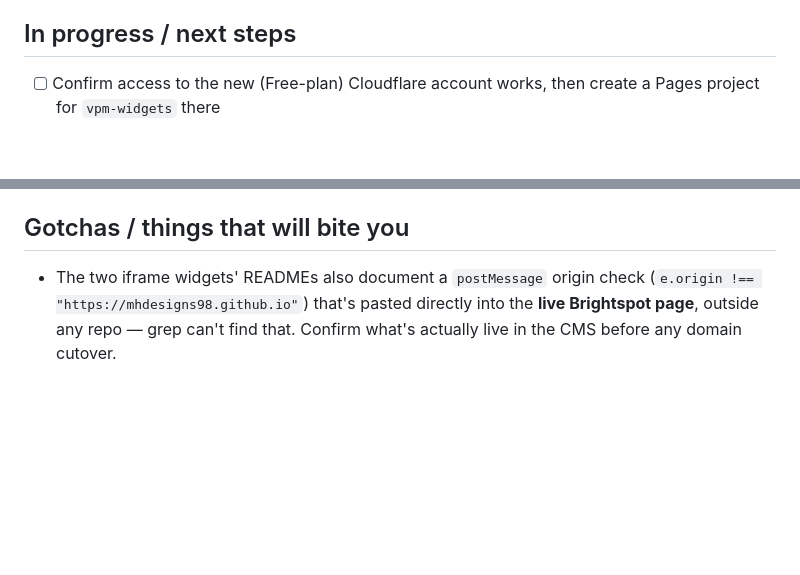
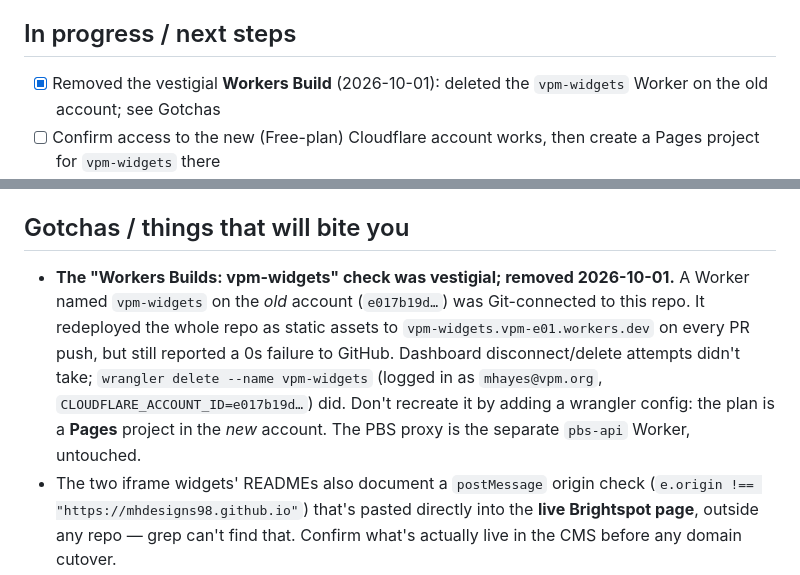
Before and after one commit to mhdesigns98/vpm-widgets, a Markdown page: HANDOFF.md, 2 parts joined by grey strips. GitHub-like rendering; blank space fills up the shorter version.

Commit message:
Document and remove vestigial Workers Build check (#10)
The failing 'Workers Builds: vpm-widgets' check came from a Git-connected
vpm-widgets Worker on the old Cloudflare account. It redeployed the whole
repo as static assets on every PR push while reporting a 0s failure. The
Worker was deleted with wrangler on 2026-10-01; HANDOFF.md records the
cause and warns against recreating it with a wrangler config.

Co-Authored-By: Claude Opus 5.5 <noreply@anthropic.com>

```diff
--- a/HANDOFF.md
+++ b/HANDOFF.md
@@ -17,6 +17,7 @@
 
 ## In progress / next steps
 
+- [x] Removed the vestigial **Workers Build** (2026-10-01): deleted the `vpm-widgets` Worker on the old account; see Gotchas
 - [ ] Confirm access to the new (Free-plan) Cloudflare account works, then create a Pages project for `vpm-widgets` there
 - [ ] Add `widgets.vpm.org` via that Pages project's **Custom domains** tab — not the DNS tab directly (manual CNAME first = 522 error)
 - [ ] Set `PBS_API_KEY` / `PBS_API_SECRET` as Pages secrets (`wrangler pages secret put <NAME> --project-name=vpm-widgets`)
@@ -30,6 +31,7 @@
 
 ## Gotchas / things that will bite you
 
+- **The "Workers Builds: vpm-widgets" check was vestigial; removed 2026-10-01.** A Worker named `vpm-widgets` on the *old* account (`e017b19d…`) was Git-connected to this repo. It redeployed the whole repo as static assets to `vpm-widgets.vpm-e01.workers.dev` on every PR push, but still reported a 0s failure to GitHub. Dashboard disconnect/delete attempts didn't take; `wrangler delete --name vpm-widgets` (logged in as `mhayes@vpm.org`, `CLOUDFLARE_ACCOUNT_ID=e017b19d…`) did. Don't recreate it by adding a wrangler config: the plan is a **Pages** project in the *new* account. The PBS proxy is the separate `pbs-api` Worker, untouched.
 - The two iframe widgets' READMEs also document a `postMessage` origin check (`e.origin !== "https://mhdesigns98.github.io"`) that's pasted directly into the **live Brightspot page**, outside any repo — grep can't find that. Confirm what's actually live in the CMS before any domain cutover.
 - Cloudflare Pages custom domains require the Pages project and the DNS zone to be in the *same* account — don't create the project in the old "VPM" account by habit.
 - `functions/api/pbs-episodes.js` first draft had an unvalidated `page-size` param (non-numeric → `NaN` forwarded to PBS) — Codex caught it, now fixed. Left as-is, matching the original Worker's behavior: no `show-id` format validation, wildcard CORS, `cache.put()` failures aren't caught, missing secrets fail as an opaque upstream error rather than a clear config error. Worth hardening later, not blocking.
```
